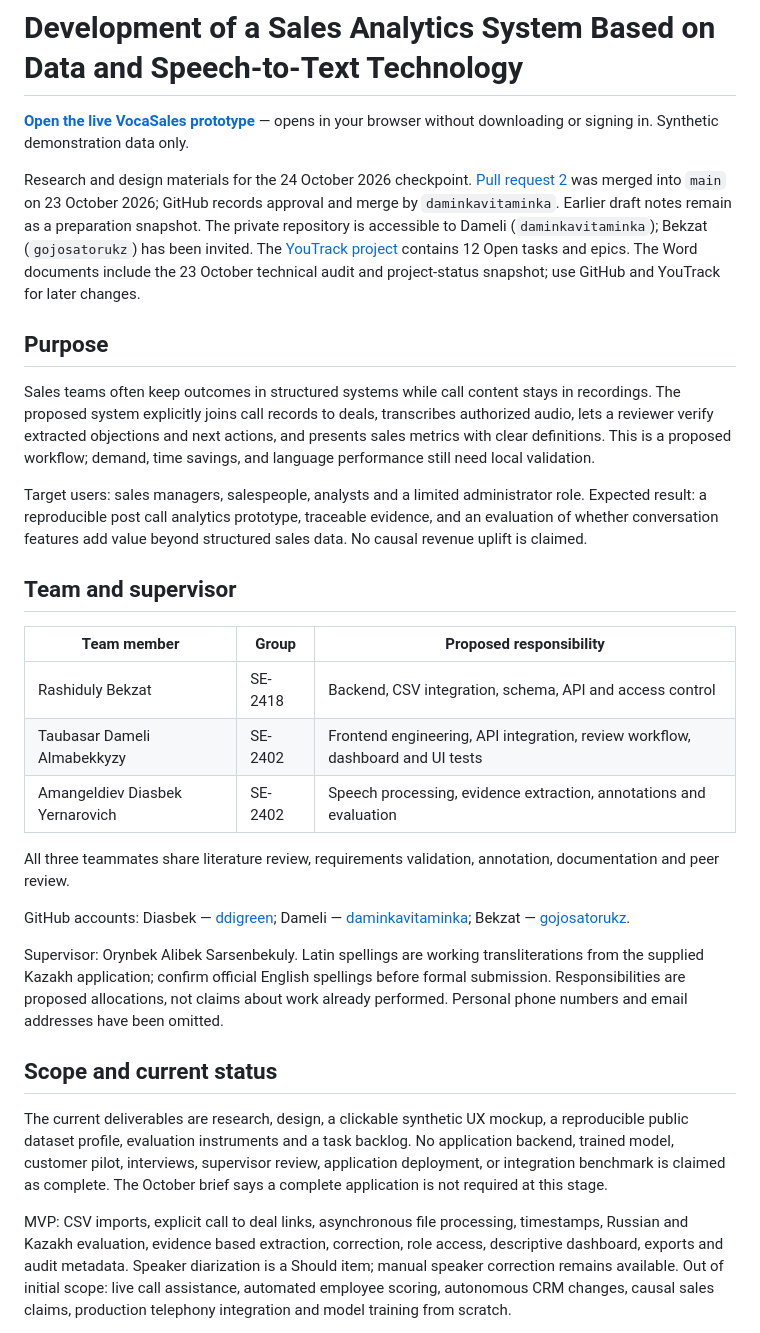
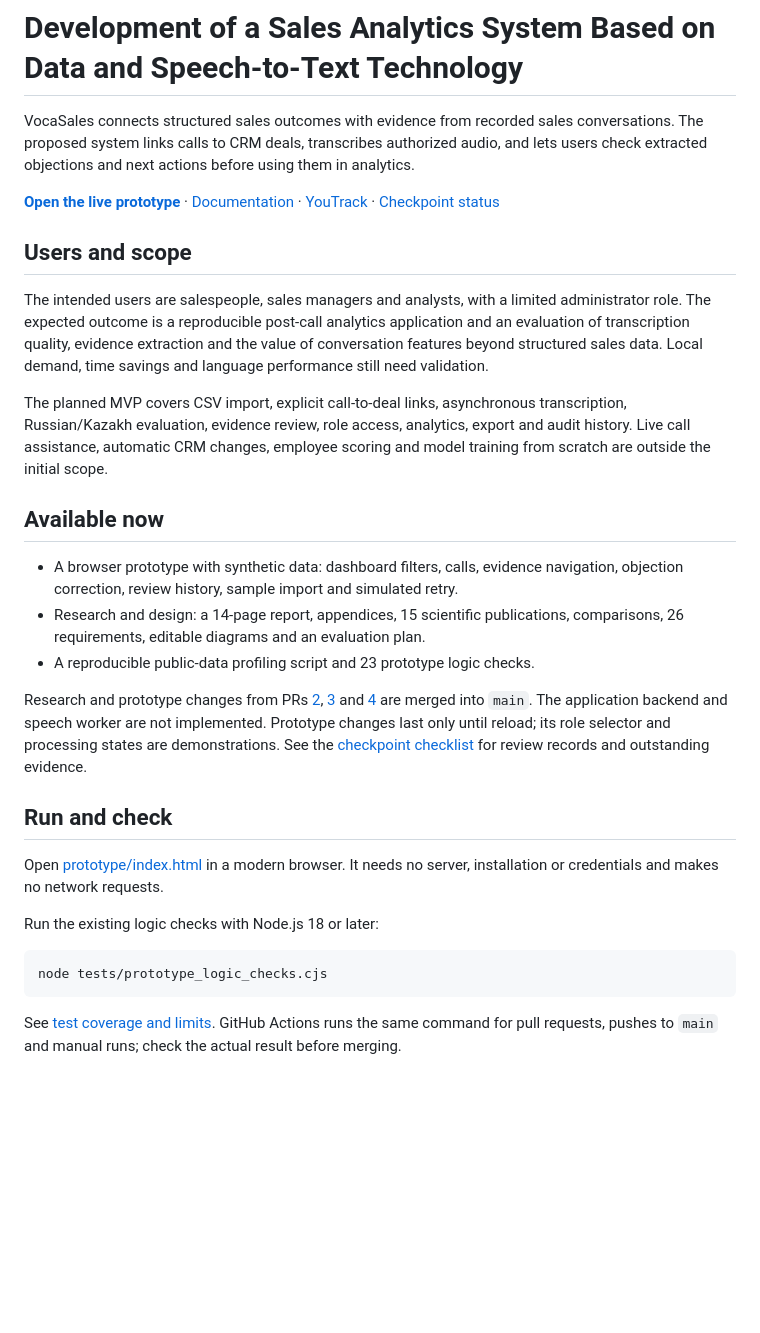
Before and after one commit to ddigreen/sales-analytics-stt, a Markdown page: README.md, the part around one of its changes. Rendered like a GitHub page; blank space fills up the shorter version.

````diff
--- a/README.md
+++ b/README.md
@@ -1,32 +1,32 @@
 # Development of a Sales Analytics System Based on Data and Speech-to-Text Technology
 
-**[Open the live VocaSales prototype](https://ddigreen.github.io/vocasales-demo/)** — opens in your browser without downloading or signing in. Synthetic demonstration data only.
+VocaSales connects structured sales outcomes with evidence from recorded sales conversations. The proposed system links calls to CRM deals, transcribes authorized audio, and lets users check extracted objections and next actions before using them in analytics.
 
-Research and design materials for the 24 October 2026 checkpoint. [Pull request 2](https://github.com/ddigreen/sales-analytics-stt/pull/2) was merged into `main` on 23 October 2026; GitHub records approval and merge by `daminkavitaminka`. Earlier draft notes remain as a preparation snapshot. The private repository is accessible to Dameli (`daminkavitaminka`); Bekzat (`gojosatorukz`) has been invited. The [YouTrack project](https://sales-analytics-stt-team.youtrack.cloud/projects/SASTT) contains 12 Open tasks and epics. The Word documents include the 23 October technical audit and project-status snapshot; use GitHub and YouTrack for later changes.
+**[Open the live prototype](https://ddigreen.github.io/vocasales-demo/)** · [Documentation](docs/README.md) · [YouTrack](https://sales-analytics-stt-team.youtrack.cloud/projects/SASTT) · [Checkpoint status](planning/checkpoint_checklist.md)
 
-## Purpose
+## Users and scope
 
-Sales teams often keep outcomes in structured systems while call content stays in recordings. The proposed system explicitly joins call records to deals, transcribes authorized audio, lets a reviewer verify extracted objections and next actions, and presents sales metrics with clear definitions. This is a proposed workflow; demand, time savings, and language performance still need local validation.
+The intended users are salespeople, sales managers and analysts, with a limited administrator role. The expected outcome is a reproducible post-call analytics application and an evaluation of transcription quality, evidence extraction and the value of conversation features beyond structured sales data. Local demand, time savings and language performance still need validation.
 
-Target users: sales managers, salespeople, analysts and a limited administrator role. Expected result: a reproducible post call analytics prototype, traceable evidence, and an evaluation of whether conversation features add value beyond structured sales data. No causal revenue uplift is claimed.
+The planned MVP covers CSV import, explicit call-to-deal links, asynchronous transcription, Russian/Kazakh evaluation, evidence review, role access, analytics, export and audit history. Live call assistance, automatic CRM changes, employee scoring and model training from scratch are outside the initial scope.
 
-## Team and supervisor
+## Available now
 
-| Team member | Group | Proposed responsibility |
-|---|---|---|
-| Rashiduly Bekzat | SE-2418 | Backend, CSV integration, schema, API and access control |
-| Taubasar Dameli Almabekkyzy | SE-2402 | Frontend engineering, API integration, review workflow, dashboard and UI tests |
-| Amangeldiev Diasbek Yernarovich | SE-2402 | Speech processing, evidence extraction, annotations and evaluation |
+- A browser prototype with synthetic data: dashboard filters, calls, evidence navigation, objection correction, review history, sample import and simulated retry.
+- Research and design: a 14-page report, appendices, 15 scientific publications, comparisons, 26 requirements, editable diagrams and an evaluation plan.
+- A reproducible public-data profiling script and 23 prototype logic checks.
 
-All three teammates share literature review, requirements validation, annotation, documentation and peer review.
+Research and prototype changes from PRs [2](https://github.com/ddigreen/sales-analytics-stt/pull/2), [3](https://github.com/ddigreen/sales-analytics-stt/pull/3) and [4](https://github.com/ddigreen/sales-analytics-stt/pull/4) are merged into `main`. The application backend and speech worker are not implemented. Prototype changes last only until reload; its role selector and processing states are demonstrations. See the [checkpoint checklist](planning/checkpoint_checklist.md) for review records and outstanding evidence.
 
-GitHub accounts: Diasbek — [ddigreen](https://github.com/ddigreen); Dameli — [daminkavitaminka](https://github.com/daminkavitaminka); Bekzat — [gojosatorukz](https://github.com/gojosatorukz).
+## Run and check
 
-Supervisor: Orynbek Alibek Sarsenbekuly. Latin spellings are working transliterations from the supplied Kazakh application; confirm official English spellings before formal submission. Responsibilities are proposed allocations, not claims about work already performed. Personal phone numbers and email addresses have been omitted.
+Open [prototype/index.html](prototype/index.html) in a modern browser. It needs no server, installation or credentials and makes no network requests.
 
-## Scope and current status
+Run the existing logic checks with Node.js 18 or later:
 
-The current deliverables are research, design, a clickable synthetic UX mockup, a reproducible public dataset profile, evaluation instruments and a task backlog. No application backend, trained model, customer pilot, interviews, supervisor review, application deployment, or integration benchmark is claimed as complete. The October brief says a complete application is not required at this stage.
+```sh
+node tests/prototype_logic_checks.cjs
+```
 
-MVP: CSV imports, explicit call to deal links, asynchronous file processing, timestamps, Russian and Kazakh evaluation, evidence based extraction, correction, role access, descriptive dashboard, exports and audit metadata. Speaker diarization is a Should item; manual speaker correction remains available. Out of initial scope: live call assistance, automated employee scoring, autonomous CRM changes, causal sales claims, production telephony integration and model training from scratch.
+See [test coverage and limits](tests/README.md). GitHub Actions runs the same command for pull requests, pushes to `main` and manual runs; check the actual result before merging.
 
````
Also changed, not shown: other parts of README.md (+11 -36 lines), CONTRIBUTING.md (added, +55 -0 lines).
